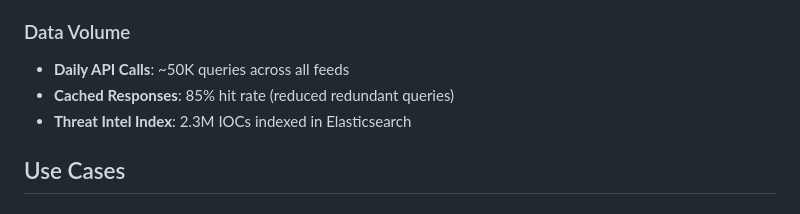
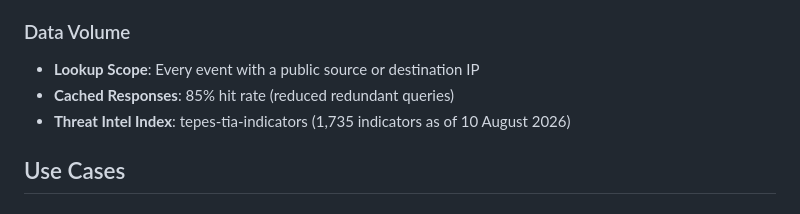
Before and after one commit to SeriouslyCyberLLC/cyber-portfolio, a Markdown page: projects/threat-intelligence-integration.md, the part around the change. Drawn GitHub-style.

Commit message:
Correct the same two counters in the linked writeups
index.html was fixed in 740c63a but projects/README.md and threat-intelligence-integration.md carried the same 2.3M and 50K figures, plus a claim that threat_score 0-100 was written to each alert. Measured: 1,735 indicators, and zero events with a tia field across 307M.

```diff
--- a/projects/threat-intelligence-integration.md
+++ b/projects/threat-intelligence-integration.md
@@ -67,9 +67,9 @@ Low (1-39): Clean or insufficient data
 - **Historical Tracking**: Reputation changes over time are retained, so a newly-malicious host is visible as a change
 
 ### Data Volume
-- **Daily API Calls**: ~50K queries across all feeds
+- **Lookup Scope**: Every event with a public source or destination IP
 - **Cached Responses**: 85% hit rate (reduced redundant queries)
-- **Threat Intel Index**: 2.3M IOCs indexed in Elasticsearch
+- **Threat Intel Index**: tepes-tia-indicators (1,735 indicators as of 10 August 2026)
 
 ## Use Cases
 
```
Also changed, not shown: projects/README.md (+1 -1 lines).
